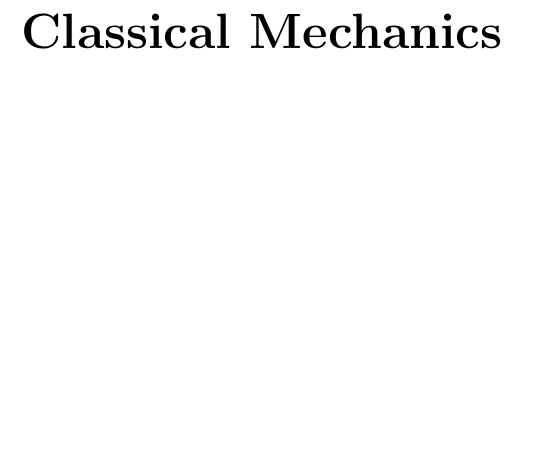
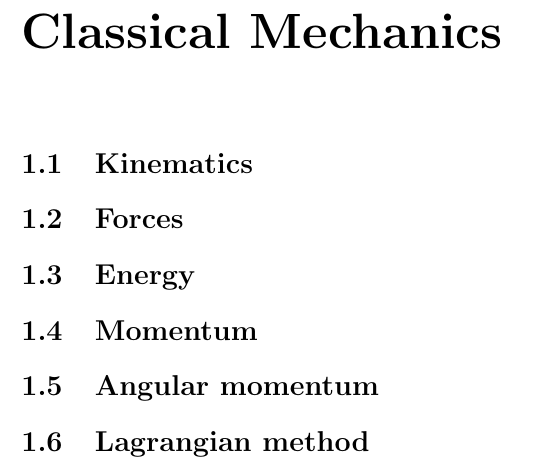
Before and after one commit to iago-mendes/physics-booklet, a LaTeX book (main.tex, which reads divisions/1-mechanics.tex): part of page 3 of 8, cut so that both start at the same text, the shorter picture padded with empty space. Compiled offline with pdfLaTeX.

Commit message:
organize divisions of mechanics

```diff
--- a/divisions/1-mechanics.tex
+++ b/divisions/1-mechanics.tex
@@ -1 +1,7 @@
 \chapter{Classical Mechanics}
+\section{Kinematics}
+\section{Forces}
+\section{Energy}
+\section{Momentum}
+\section{Angular momentum}
+\section{Lagrangian method}
```
Also changed, not shown: main.pdf, 4 other files.
